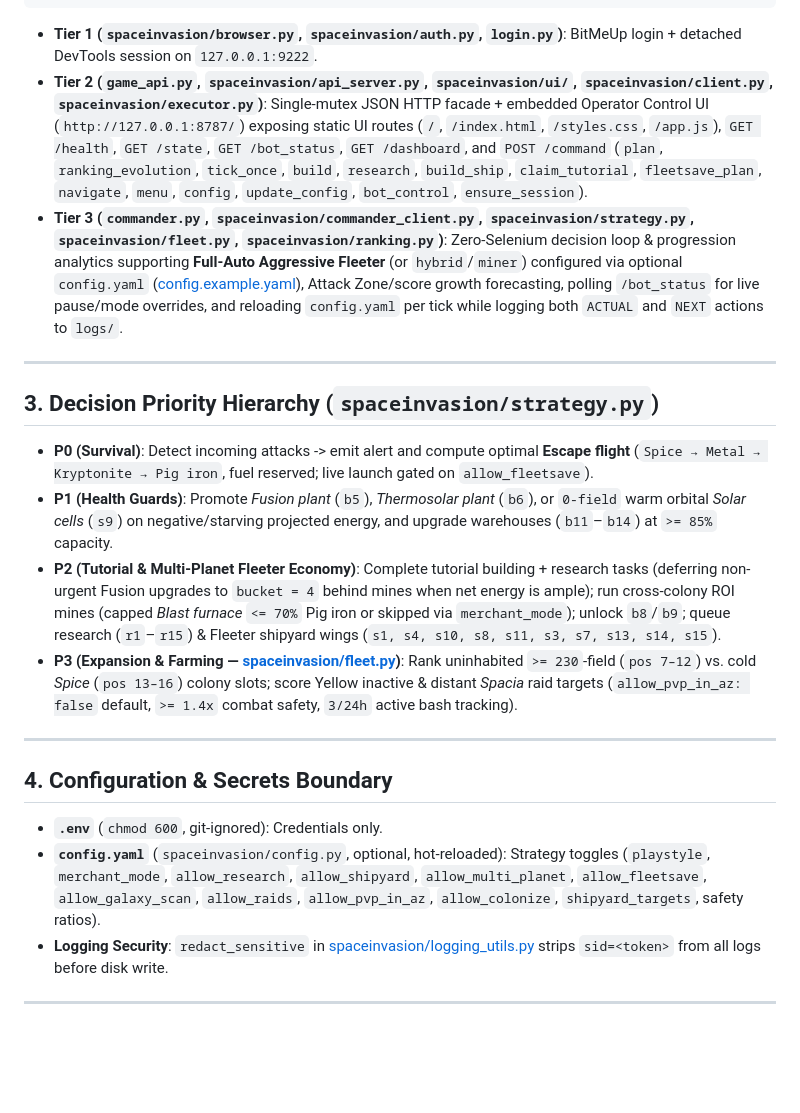
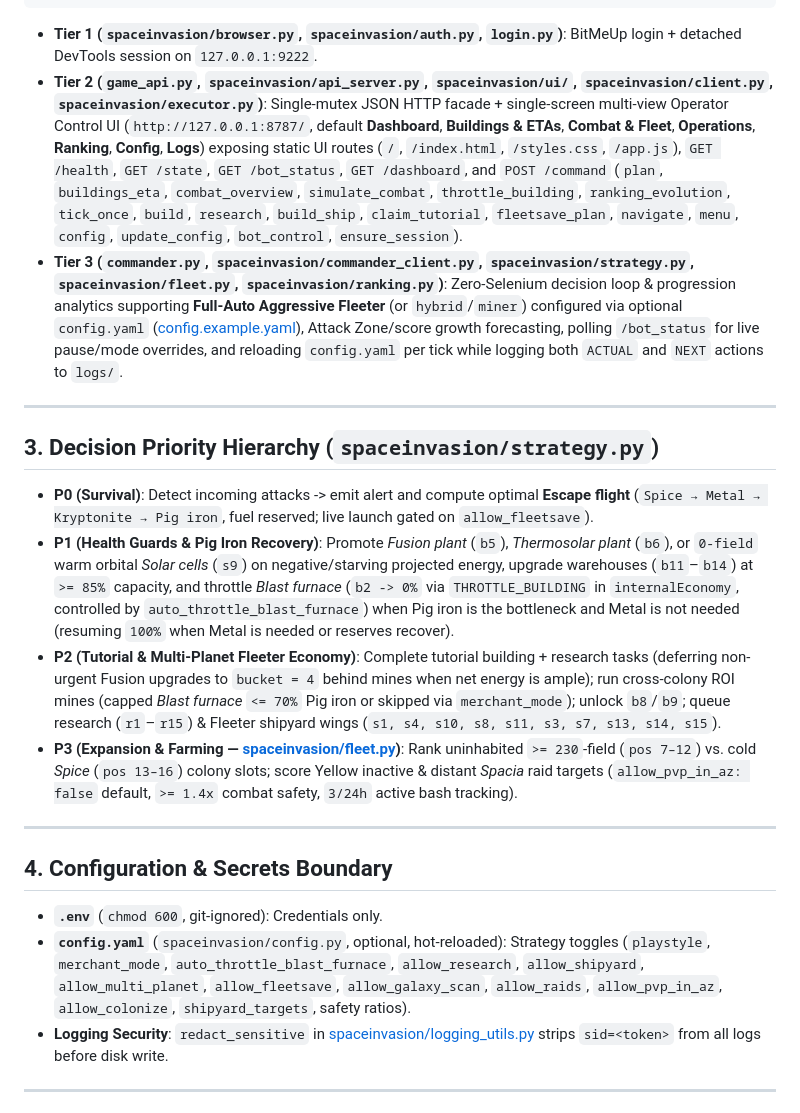
Before and after one commit to vitorecomp/spaceinvasion-autoplayer, a Markdown page: SPEC.md, the part around the change. Rendered like a GitHub page; blank space fills up the shorter version.

````diff
--- a/SPEC.md
+++ b/SPEC.md
@@ -39,7 +39,7 @@ All detailed game mechanics, scaling formulas, checkpoint tables, unit stats, an
 ```
 
 - **Tier 1 (`spaceinvasion/browser.py`, `spaceinvasion/auth.py`, `login.py`)**: BitMeUp login + detached DevTools session on `127.0.0.1:9222`.
-- **Tier 2 (`game_api.py`, `spaceinvasion/api_server.py`, `spaceinvasion/ui/`, `spaceinvasion/client.py`, `spaceinvasion/executor.py`)**: Single-mutex JSON HTTP facade + embedded Operator Control UI (`http://127.0.0.1:8787/`) exposing static UI routes (`/`, `/index.html`, `/styles.css`, `/app.js`), `GET /health`, `GET /state`, `GET /bot_status`, `GET /dashboard`, and `POST /command` (`plan`, `ranking_evolution`, `tick_once`, `build`, `research`, `build_ship`, `claim_tutorial`, `fleetsave_plan`, `navigate`, `menu`, `config`, `update_config`, `bot_control`, `ensure_session`).
+- **Tier 2 (`game_api.py`, `spaceinvasion/api_server.py`, `spaceinvasion/ui/`, `spaceinvasion/client.py`, `spaceinvasion/executor.py`)**: Single-mutex JSON HTTP facade + single-screen multi-view Operator Control UI (`http://127.0.0.1:8787/`, default **Dashboard**, **Buildings & ETAs**, **Combat & Fleet**, **Operations**, **Ranking**, **Config**, **Logs**) exposing static UI routes (`/`, `/index.html`, `/styles.css`, `/app.js`), `GET /health`, `GET /state`, `GET /bot_status`, `GET /dashboard`, and `POST /command` (`plan`, `buildings_eta`, `combat_overview`, `simulate_combat`, `throttle_building`, `ranking_evolution`, `tick_once`, `build`, `research`, `build_ship`, `claim_tutorial`, `fleetsave_plan`, `navigate`, `menu`, `config`, `update_config`, `bot_control`, `ensure_session`).
 - **Tier 3 (`commander.py`, `spaceinvasion/commander_client.py`, `spaceinvasion/strategy.py`, `spaceinvasion/fleet.py`, `spaceinvasion/ranking.py`)**: Zero-Selenium decision loop & progression analytics supporting **Full-Auto Aggressive Fleeter** (or `hybrid`/`miner`) configured via optional `config.yaml` ([config.example.yaml](config.example.yaml)), Attack Zone/score growth forecasting, polling `/bot_status` for live pause/mode overrides, and reloading `config.yaml` per tick while logging both `ACTUAL` and `NEXT` actions to `logs/`.
 
 ---
@@ -47,7 +47,7 @@ All detailed game mechanics, scaling formulas, checkpoint tables, unit stats, an
 ## 3. Decision Priority Hierarchy (`spaceinvasion/strategy.py`)
 
 - **P0 (Survival)**: Detect incoming attacks -> emit alert and compute optimal **Escape flight** (`Spice → Metal → Kryptonite → Pig iron`, fuel reserved; live launch gated on `allow_fleetsave`).
-- **P1 (Health Guards)**: Promote *Fusion plant* (`b5`), *Thermosolar plant* (`b6`), or `0-field` warm orbital *Solar cells* (`s9`) on negative/starving projected energy, and upgrade warehouses (`b11`–`b14`) at `>= 85%` capacity.
+- **P1 (Health Guards & Pig Iron Recovery)**: Promote *Fusion plant* (`b5`), *Thermosolar plant* (`b6`), or `0-field` warm orbital *Solar cells* (`s9`) on negative/starving projected energy, upgrade warehouses (`b11`–`b14`) at `>= 85%` capacity, and throttle *Blast furnace* (`b2 -> 0%` via `THROTTLE_BUILDING` in `internalEconomy`, controlled by `auto_throttle_blast_furnace`) when Pig iron is the bottleneck and Metal is not needed (resuming `100%` when Metal is needed or reserves recover).
 - **P2 (Tutorial & Multi-Planet Fleeter Economy)**: Complete tutorial building + research tasks (deferring non-urgent Fusion upgrades to `bucket = 4` behind mines when net energy is ample); run cross-colony ROI mines (capped *Blast furnace* `<= 70%` Pig iron or skipped via `merchant_mode`); unlock `b8`/`b9`; queue research (`r1`–`r15`) & Fleeter shipyard wings (`s1, s4, s10, s8, s11, s3, s7, s13, s14, s15`).
 - **P3 (Expansion & Farming — [spaceinvasion/fleet.py](spaceinvasion/fleet.py))**: Rank uninhabited `>= 230`-field (`pos 7–12`) vs. cold *Spice* (`pos 13–16`) colony slots; score Yellow inactive & distant *Spacia* raid targets (`allow_pvp_in_az: false` default, `>= 1.4x` combat safety, `3/24h` active bash tracking).
 
@@ -56,7 +56,7 @@ All detailed game mechanics, scaling formulas, checkpoint tables, unit stats, an
 ## 4. Configuration & Secrets Boundary
 
 - **`.env`** (`chmod 600`, git-ignored): Credentials only.
-- **`config.yaml`** (`spaceinvasion/config.py`, optional, hot-reloaded): Strategy toggles (`playstyle`, `merchant_mode`, `allow_research`, `allow_shipyard`, `allow_multi_planet`, `allow_fleetsave`, `allow_galaxy_scan`, `allow_raids`, `allow_pvp_in_az`, `allow_colonize`, `shipyard_targets`, safety ratios).
+- **`config.yaml`** (`spaceinvasion/config.py`, optional, hot-reloaded): Strategy toggles (`playstyle`, `merchant_mode`, `auto_throttle_blast_furnace`, `allow_research`, `allow_shipyard`, `allow_multi_planet`, `allow_fleetsave`, `allow_galaxy_scan`, `allow_raids`, `allow_pvp_in_az`, `allow_colonize`, `shipyard_targets`, safety ratios).
 - **Logging Security**: `redact_sensitive` in [spaceinvasion/logging_utils.py](spaceinvasion/logging_utils.py) strips `sid=<token>` from all logs before disk write.
 
 ---
````
Also changed, not shown: README.md (+12 -3 lines), docs/images/control-ui.png, 17 other files.
